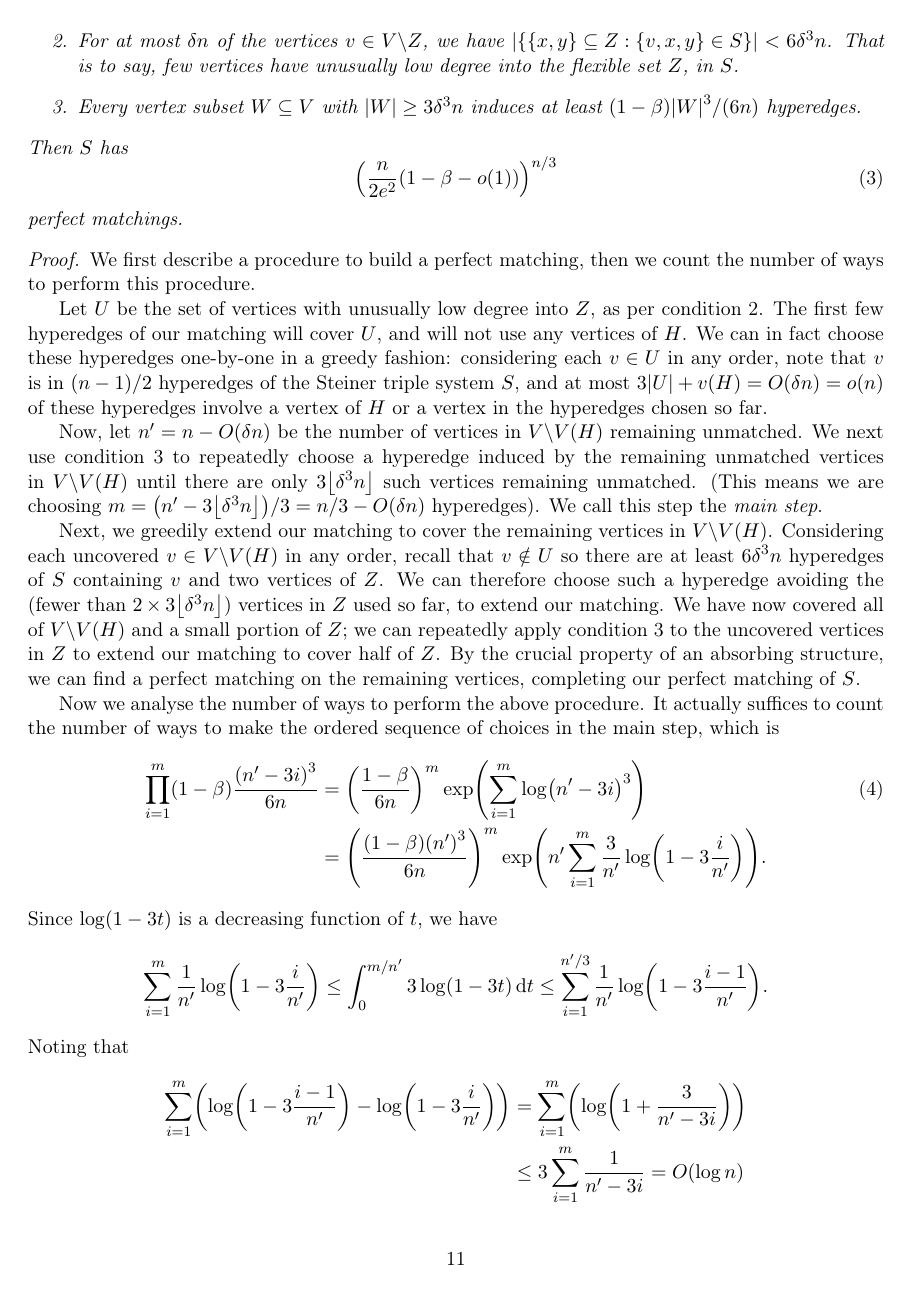
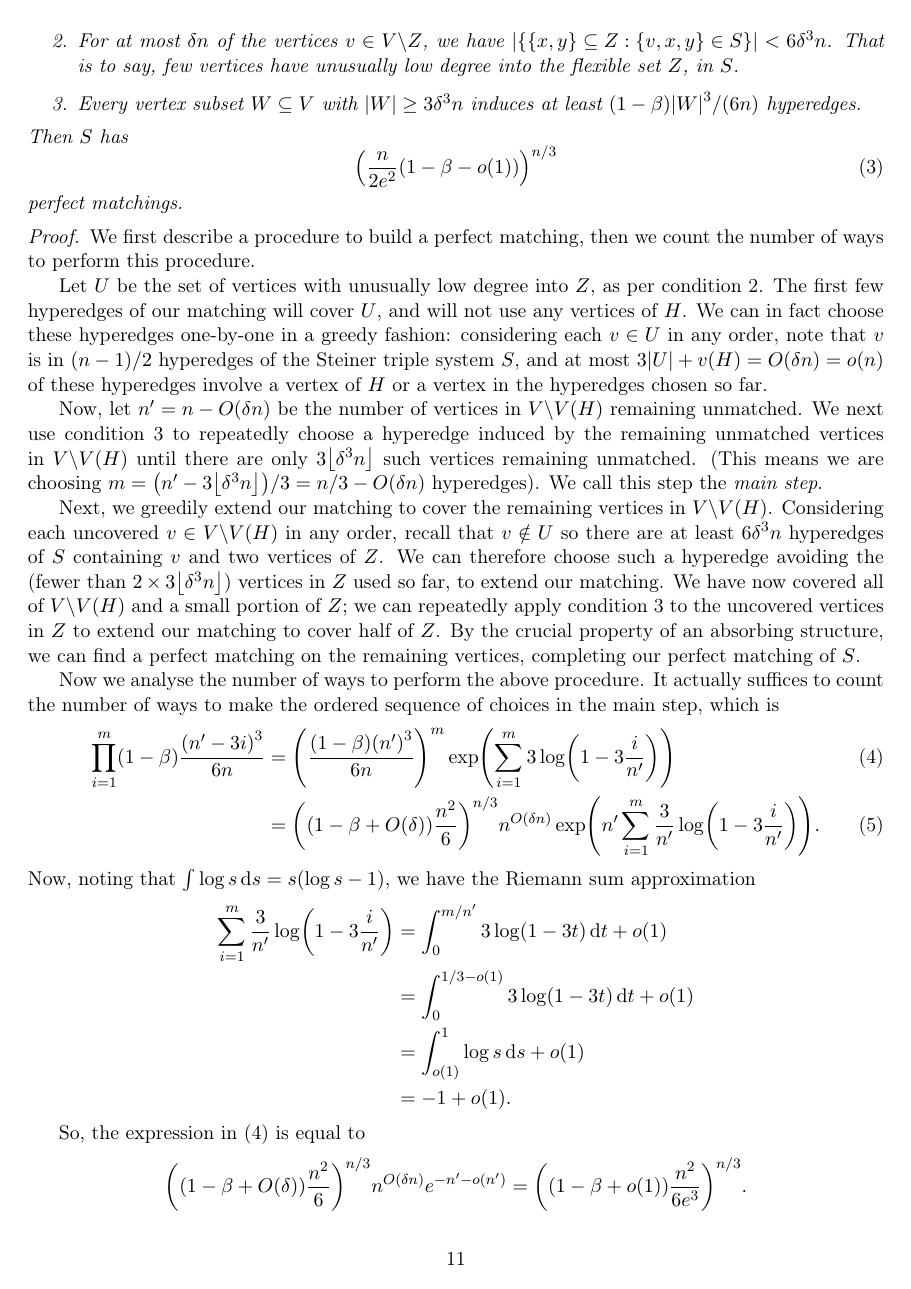
Before and after one commit to mkwn/AASTSPM, a LaTeX paper (AASTSPM.tex): page 11 of 26 before the commit and page 11 of 25 after it. Compiled offline with pdfLaTeX.

Commit message:
simplified integral estimate in absorbers section

```diff
--- a/AASTSPM.tex
+++ b/AASTSPM.tex
@@ -1103,16 +1103,12 @@ Now we analyse the number of ways to perform the above procedure.
 It actually suffices to count the number of ways to make the ordered
 sequence of choices in the main step, which is
 \begin{align}
-\prod_{i=1}^{m}\left(1-\beta\right)\frac{\left(n'-3i\right)^{3}}{6n} & =\left(\frac{1-\beta}{6n}\right)^{m}\exp\left(\sum_{i=1}^{m}\log\left(n'-3i\right)^{3}\right)\label{eq:num-matchings}\\
- & =\left(\frac{\left(1-\beta\right)\left(n'\right)^{3}}{6n}\right)^{m}\exp\left(n'\sum_{i=1}^{m}\frac{3}{n'}\log\left(1-3\frac{i}{n'}\right)\right).\nonumber
+\prod_{i=1}^{m}\left(1-\beta\right)\frac{\left(n'-3i\right)^{3}}{6n} & =\left(\frac{\left(1-\beta\right)\left(n'\right)^{3}}{6n}\right)^{m}\exp\left(\sum_{i=1}^{m}3\log\left(1-3\frac{i}{n'}\right)\right)\label{eq:num-matchings}\\
+ & =\left(\left(1-\beta+O\left(\delta\right)\right)\frac{n^{2}}{6}\right)^{n/3}n^{O\left(\delta n\right)}\exp\left(n'\sum_{i=1}^{m}\frac{3}{n'}\log\left(1-3\frac{i}{n'}\right)\right).
 \end{align}
-Since $\log\left(1-3t\right)$ is a decreasing function of $t$, we
-have
-\[
-\sum_{i=1}^{m}\frac{1}{n'}\log\left(1-3\frac{i}{n'}\right)\le\int_{0}^{m/n'}3\log\left(1-3t\right)\d t\le\sum_{i=1}^{n'/3}\frac{1}{n'}\log\left(1-3\frac{i-1}{n'}\right).
-\]
-Noting that
-\begin{align*}
-\sum_{i=1}^{m}\left(\log\left(1-3\frac{i-1}{n'}\right)-\log\left(1-3\frac{i}{n'}\right)\right) & =\sum_{i=1}^{m}\left(\log\left(1+\frac{3}{n'-3i}\right)\right)\\
- & \le3\sum_{i=1}^{m}\frac{1}{n'-3i}=O\left(\log n\right)
-\end{align*}
+Now, noting that $\int\log s\d s=s\left(\log s-1\right)$, we have
+the Riemann sum approximation
+\begin{align*}
+\sum_{i=1}^{m}\frac{3}{n'}\log\left(1-3\frac{i}{n'}\right) & =\int_{0}^{m/n'}3\log\left(1-3t\right)\d t+o\left(1\right)\\
+ & =\int_{0}^{1/3-o\left(1\right)}3\log\left(1-3t\right)\d t+o\left(1\right)\\
+ & =\int_{o\left(1\right)}^{1}\log s\d s+o\left(1\right)\\
@@ -1126,2 +1118,6 @@ and that $\int\log s\d s=s\left(\log s-1\right)$, we have
 So, the expression in \ref{eq:num-matchings} is equal to
 \begin{align*}
+\left(\left(1-\beta+O\left(\delta\right)\right)\frac{n^{2}}{6}\right)^{n/3}n^{O\left(\delta n\right)}e^{-n'-o\left(n'\right)} & =\left(\left(1-\beta+o\left(1\right)\right)\frac{n^{2}}{6e^{3}}\right)^{n/3}.
+\end{align*}
+(Recall that we are assuming $\delta=o\left(1/\log n\right)$). This
+is a lower bound for the number of \emph{ordered} perfect matchings
```
Also changed, not shown: AASTSPM.pdf, AASTSPM.tex (14 more changed lines), 1 other file.
